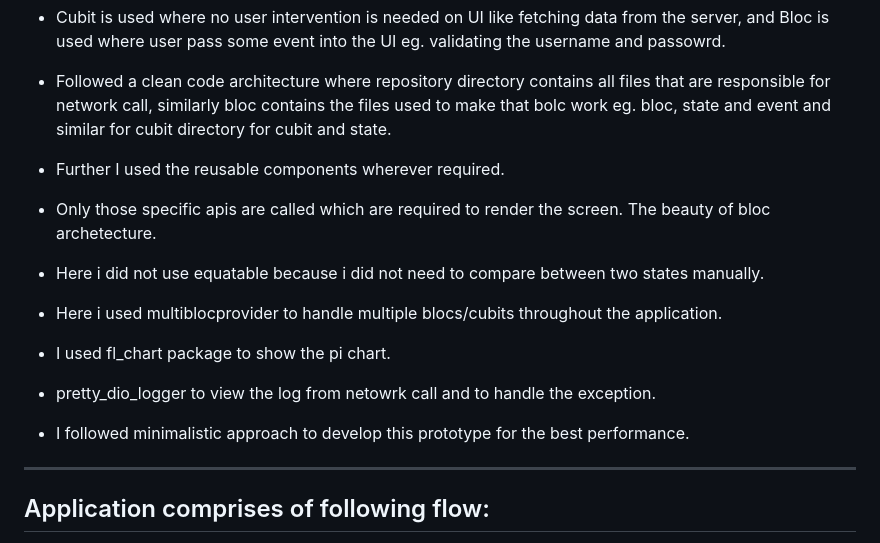
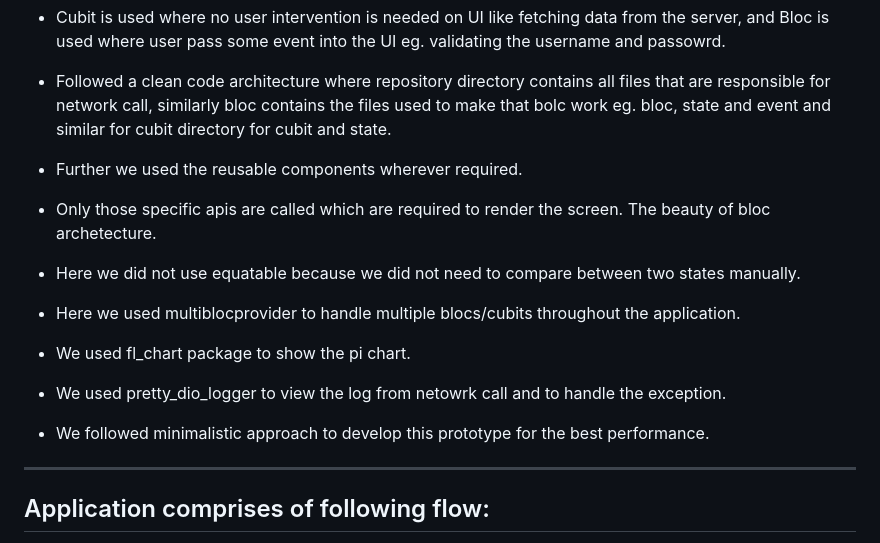
Before and after one commit to HackathonGrowthGenie/Clairvoyant-FrontEnd, a Markdown page: README.md, the part around the change. Drawn GitHub-style.

```diff
--- a/README.md
+++ b/README.md
@@ -48,19 +48,19 @@ _____________________________________________________________________________
 
 - Followed a clean code architecture where repository directory contains all files that are responsible for network call, similarly bloc contains the files used to make that bolc work eg. bloc, state and event and similar for cubit directory for cubit and state.
 
-- Further I used the reusable components wherever required.
+- Further we used the reusable components wherever required.
 
 - Only those specific apis are called which are required to render the screen. The beauty of bloc archetecture.
 
-- Here i did not use equatable because i did not need to compare between two states manually.
+- Here we did not use equatable because we did not need to compare between two states manually.
 
-- Here i used multiblocprovider to handle multiple blocs/cubits throughout the application.
+- Here we used multiblocprovider to handle multiple blocs/cubits throughout the application.
 
-- I used fl_chart package to show the pi chart.
+- We used fl_chart package to show the pi chart.
 
-- pretty_dio_logger to view the log from netowrk call and to handle the exception.
+- We used pretty_dio_logger to view the log from netowrk call and to handle the exception.
 
-- I followed minimalistic approach to develop this prototype for the best performance.
+- We followed minimalistic approach to develop this prototype for the best performance.
 
 _________________________________________________________________________________
 
```
